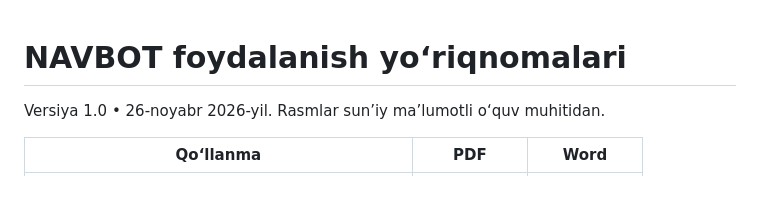
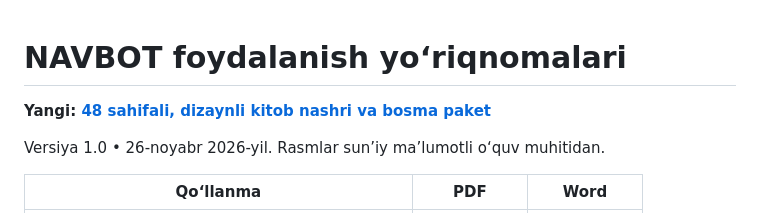
Before and after one commit to navoiyuni2016-gif/NavBot, a Markdown page: docs/yoriqnomalar/README.md, the part around the change. Rendered like a GitHub page; blank space fills up the shorter version.

```diff
--- a/docs/yoriqnomalar/README.md
+++ b/docs/yoriqnomalar/README.md
@@ -1,4 +1,6 @@
 # NAVBOT foydalanish yo‘riqnomalari
+
+**Yangi: [48 sahifali, dizaynli kitob nashri va bosma paket](kitob/README.md)**
 
 Versiya 1.0 • 26-noyabr 2026-yil. Rasmlar sun’iy ma’lumotli o‘quv muhitidan.
 
```
Also changed, not shown: README.md (+2 -0 lines), docs/yoriqnomalar/kitob/NAVBOT-MUQOVA-PREVIEW.png (added), 7 other files.
